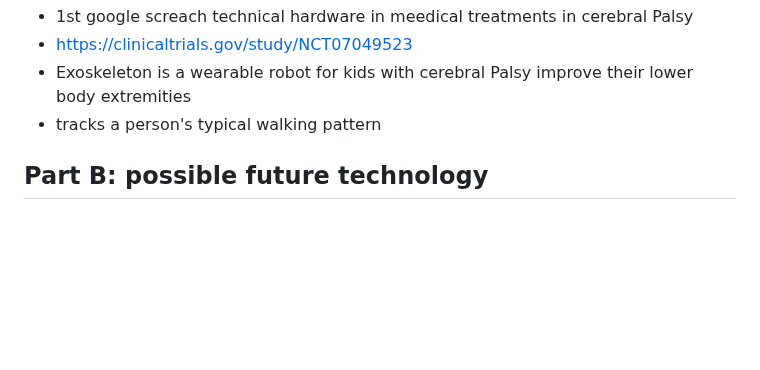
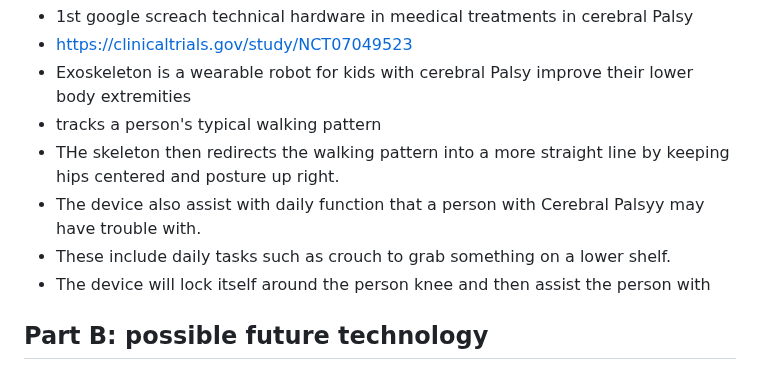
Before and after one commit to hasanm5583/sep10-freedom-project, a Markdown page: prep/content.md, the part around the change. Rendered like a GitHub page; blank space fills up the shorter version.

```diff
--- a/prep/content.md
+++ b/prep/content.md
@@ -38,6 +38,10 @@ Topic: **Cerebral Palsy**
 *  https://clinicaltrials.gov/study/NCT07049523
 *  Exoskeleton is a wearable robot for kids  with cerebral Palsy improve their lower body extremities
 *  tracks a person's typical walking pattern
+*  THe skeleton then redirects the walking pattern into a more straight line by keeping hips centered and posture up right.
+*  The device also assist with daily function that a person with Cerebral Palsyy may have trouble with.
+*  These include daily tasks such as crouch to grab something on a lower shelf.
+*  The device will lock itself around the person knee and then assist the person with
 
 
 ## Part B: possible future technology
```
